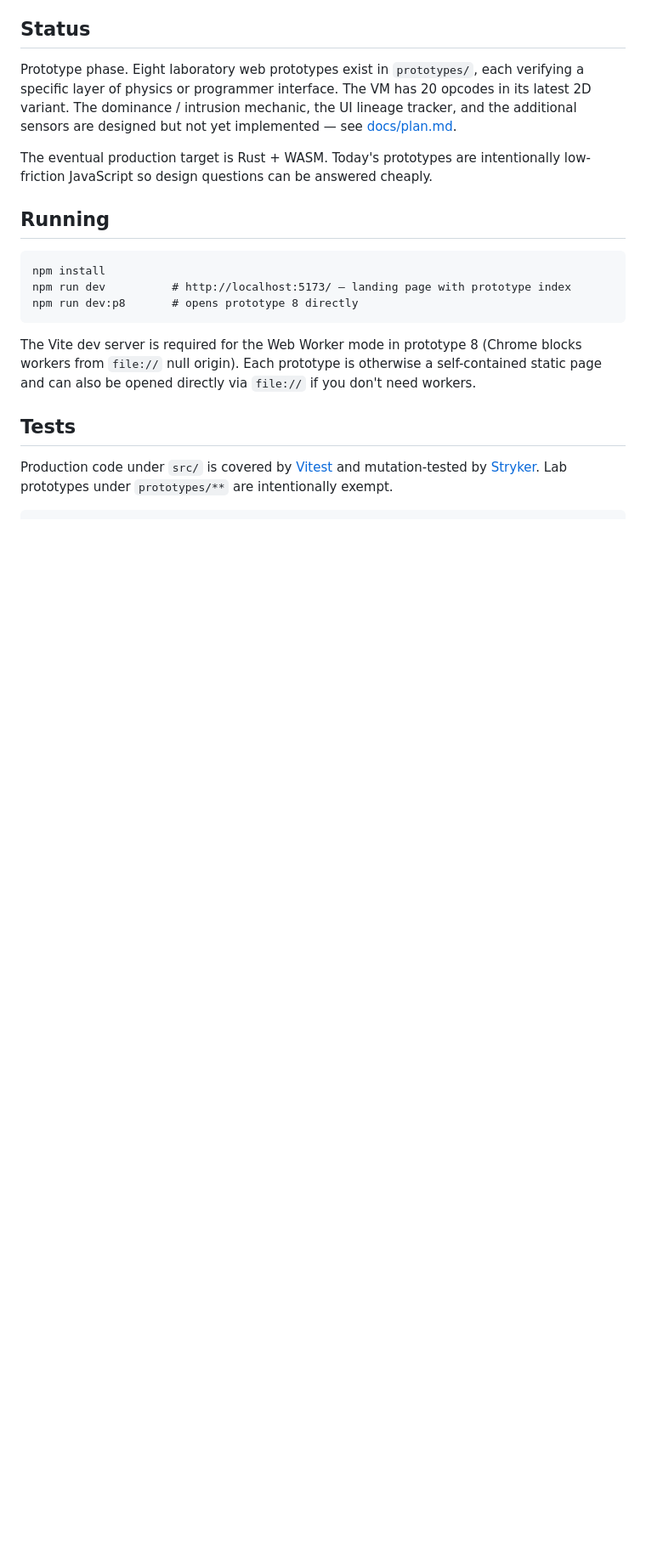
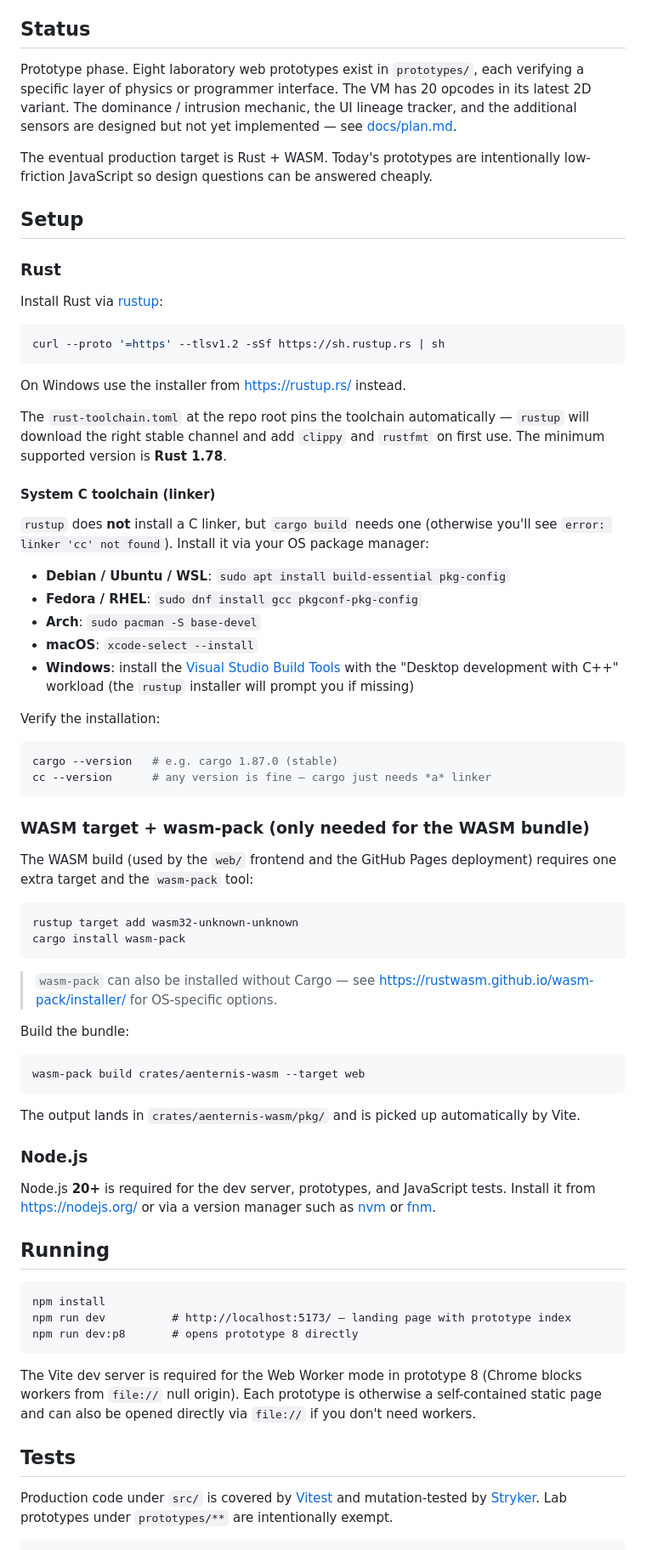
Before and after one commit to filda/aenternis, a Markdown page: README.md, the part around the change. Shown at 85% size. Drawn GitHub-style; blank space fills up the shorter version.

Commit message:
Update README.md to include setup instructions for Rust and WASM target; add Node.js version requirement

````diff
--- a/README.md
+++ b/README.md
@@ -25,6 +25,60 @@ Start with **[docs/aenternis.md](docs/aenternis.md)** — the design core, vocab
 Prototype phase. Eight laboratory web prototypes exist in `prototypes/`, each verifying a specific layer of physics or programmer interface. The VM has 20 opcodes in its latest 2D variant. The dominance / intrusion mechanic, the UI lineage tracker, and the additional sensors are designed but not yet implemented — see [docs/plan.md](docs/plan.md).
 
 The eventual production target is Rust + WASM. Today's prototypes are intentionally low-friction JavaScript so design questions can be answered cheaply.
+
+## Setup
+
+### Rust
+
+Install Rust via [rustup](https://rustup.rs/):
+
+```sh
+curl --proto '=https' --tlsv1.2 -sSf https://sh.rustup.rs | sh
+```
+
+On Windows use the installer from <https://rustup.rs/> instead.
+
+The `rust-toolchain.toml` at the repo root pins the toolchain automatically — `rustup` will download the right stable channel and add `clippy` and `rustfmt` on first use. The minimum supported version is **Rust 1.78**.
+
+#### System C toolchain (linker)
+
+`rustup` does **not** install a C linker, but `cargo build` needs one (otherwise you'll see `error: linker 'cc' not found`). Install it via your OS package manager:
+
+- **Debian / Ubuntu / WSL**: `sudo apt install build-essential pkg-config`
+- **Fedora / RHEL**: `sudo dnf install gcc pkgconf-pkg-config`
+- **Arch**: `sudo pacman -S base-devel`
+- **macOS**: `xcode-select --install`
+- **Windows**: install the [Visual Studio Build Tools](https://visualstudio.microsoft.com/visual-cpp-build-tools/) with the "Desktop development with C++" workload (the `rustup` installer will prompt you if missing)
+
+Verify the installation:
+
+```sh
+cargo --version   # e.g. cargo 1.87.0 (stable)
+cc --version      # any version is fine — cargo just needs *a* linker
+```
+
+### WASM target + wasm-pack (only needed for the WASM bundle)
+
+The WASM build (used by the `web/` frontend and the GitHub Pages deployment) requires one extra target and the `wasm-pack` tool:
+
+```sh
+rustup target add wasm32-unknown-unknown
+cargo install wasm-pack
+```
+
+> `wasm-pack` can also be installed without Cargo — see <https://rustwasm.github.io/wasm-pack/installer/> for OS-specific options.
+
+Build the bundle:
+
+```sh
+wasm-pack build crates/aenternis-wasm --target web
+```
+
+The output lands in `crates/aenternis-wasm/pkg/` and is picked up automatically by Vite.
+
+### Node.js
+
+Node.js **20+** is required for the dev server, prototypes, and JavaScript tests. Install it from <https://nodejs.org/> or via a version manager such as [nvm](https://github.com/nvm-sh/nvm) or [fnm](https://github.com/Schniz/fnm).
 
 ## Running
 
````
